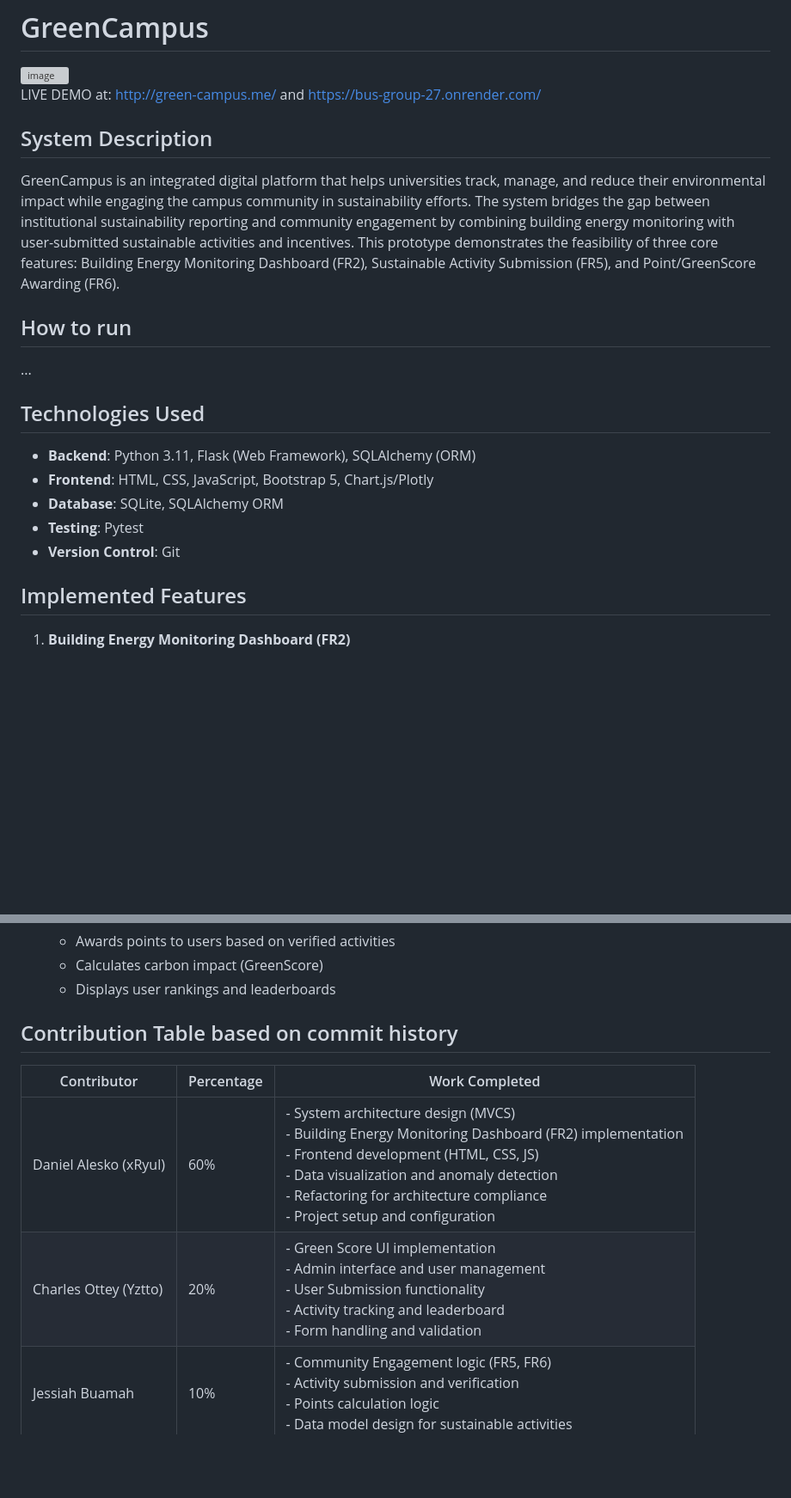
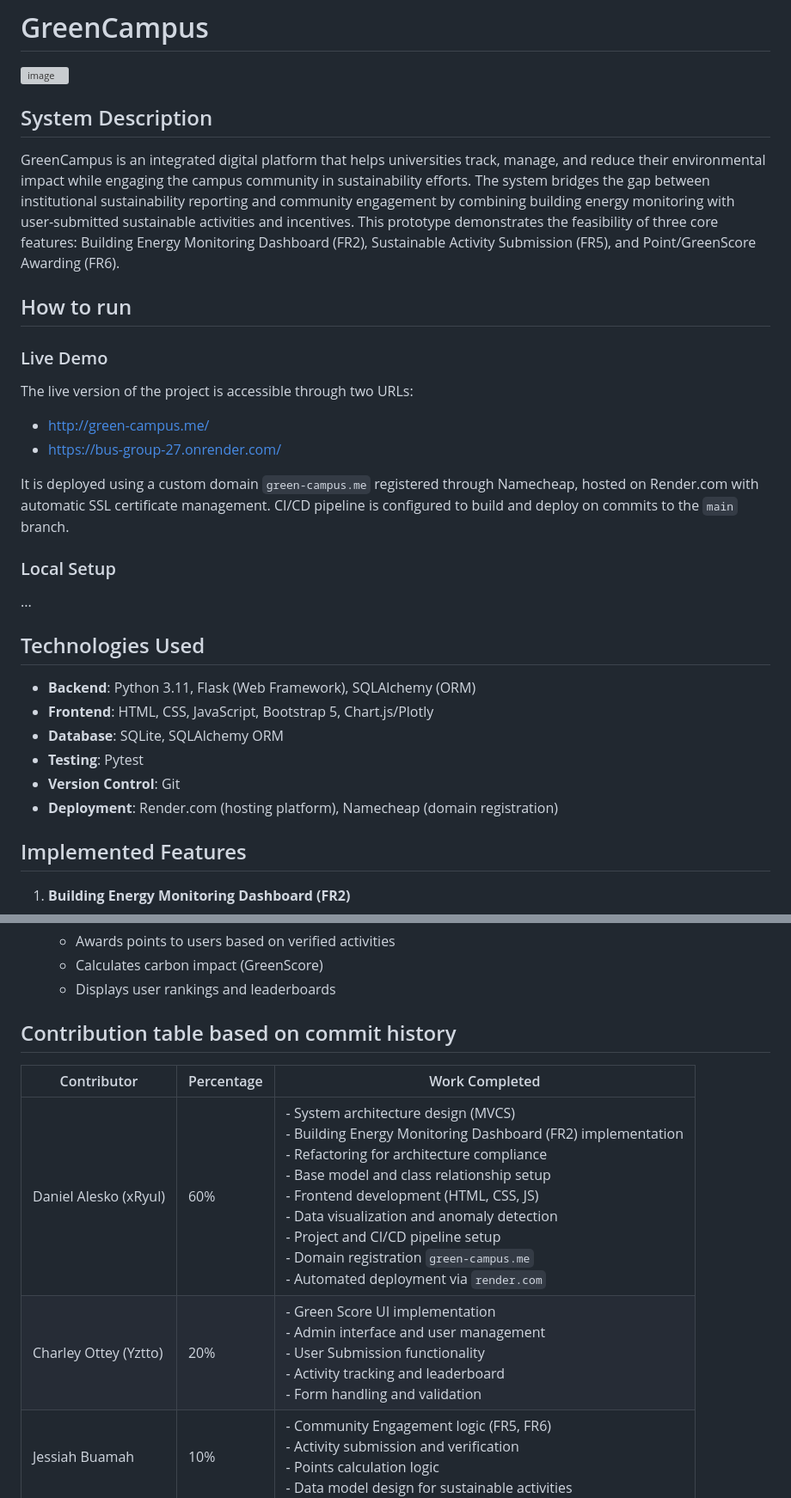
Before and after one commit to xRyul/bus-group-27, a Markdown page: README.md, 2 parts joined by grey strips. Shown at 86% size. Drawn GitHub-style; blank space fills up the shorter version; grey boxes are pictures that could not be loaded.

Commit message:
Update Readme.md: Move live demo link to How to run section. Deployment and CICD is important to comply with our document e.g. that it must run on mobile

```diff
--- a/README.md
+++ b/README.md
@@ -2,12 +2,20 @@
 
 <img width="1062" alt="image" src="https://github.com/user-attachments/assets/f7bbd2db-f173-446a-9723-d47d64429664" />
 
-LIVE DEMO at: http://green-campus.me/ and https://bus-group-27.onrender.com/
 
 ## System Description
 GreenCampus is an integrated digital platform that helps universities track, manage, and reduce their environmental impact while engaging the campus community in sustainability efforts. The system bridges the gap between institutional sustainability reporting and community engagement by combining building energy monitoring with user-submitted sustainable activities and incentives. This prototype demonstrates the feasibility of three core features: Building Energy Monitoring Dashboard (FR2), Sustainable Activity Submission (FR5), and Point/GreenScore Awarding (FR6).
 
 ## How to run
+
+### Live Demo
+The live version of the project is accessible through two URLs:
+- [http://green-campus.me/](http://green-campus.me/)
+- [https://bus-group-27.onrender.com/](https://bus-group-27.onrender.com/)
+
+It is deployed using a custom domain `green-campus.me` registered through Namecheap, hosted on Render.com with automatic SSL certificate management. CI/CD pipeline is configured to build and deploy on commits to the `main` branch.
+
+### Local Setup
 
 ...
 
@@ -17,6 +25,7 @@ GreenCampus is an integrated digital platform that helps universities track, man
 - **Database**: SQLite, SQLAlchemy ORM
 - **Testing**: Pytest
 - **Version Control**: Git
+- **Deployment**: Render.com (hosting platform), Namecheap (domain registration)
 
 ## Implemented Features
 1. **Building Energy Monitoring Dashboard (FR2)**
@@ -35,11 +44,11 @@ GreenCampus is an integrated digital platform that helps universities track, man
    - Displays user rankings and leaderboards
 
 
-## Contribution Table based on commit history
+## Contribution table based on commit history
 | Contributor | Percentage | Work Completed |
 |-------------|------------|----------------|
-| Daniel Alesko (xRyul) | 60% | - System architecture design (MVCS)<br>- Building Energy Monitoring Dashboard (FR2) implementation<br>- Frontend development (HTML, CSS, JS)<br>- Data visualization and anomaly detection<br>- Refactoring for architecture compliance<br>- Project setup and configuration |
-| Charles Ottey (Yztto) | 20% | - Green Score UI implementation<br>- Admin interface and user management<br>- User Submission functionality<br>- Activity tracking and leaderboard<br>- Form handling and validation |
+| Daniel Alesko (xRyul) | 60% | - System architecture design (MVCS)<br>- Building Energy Monitoring Dashboard (FR2) implementation<br>- Refactoring for architecture compliance<br>- Base model and class relationship setup <br>- Frontend development (HTML, CSS, JS)<br>- Data visualization and anomaly detection<br>- Project and CI/CD pipeline setup<br>- Domain registration `green-campus.me`<br>- Automated deployment via `render.com`|
+| Charley Ottey (Yztto) | 20% | - Green Score UI implementation<br>- Admin interface and user management<br>- User Submission functionality<br>- Activity tracking and leaderboard<br>- Form handling and validation |
 | Jessiah Buamah | 10% | - Community Engagement logic (FR5, FR6)<br>- Activity submission and verification<br>- Points calculation logic<br>- Data model design for sustainable activities |
 | Jamie Chappell | 10% | - Building Energy Monitoring logic<br>- Anomaly detection algorithm<br>- Service layer architecture<br>- Controller design |
 
```
